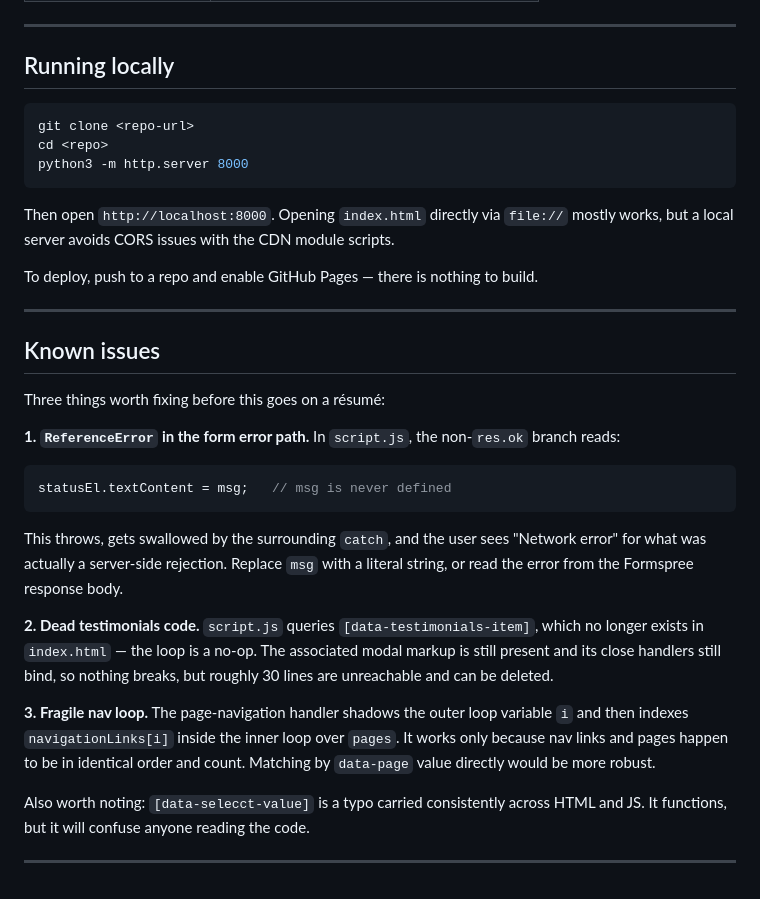
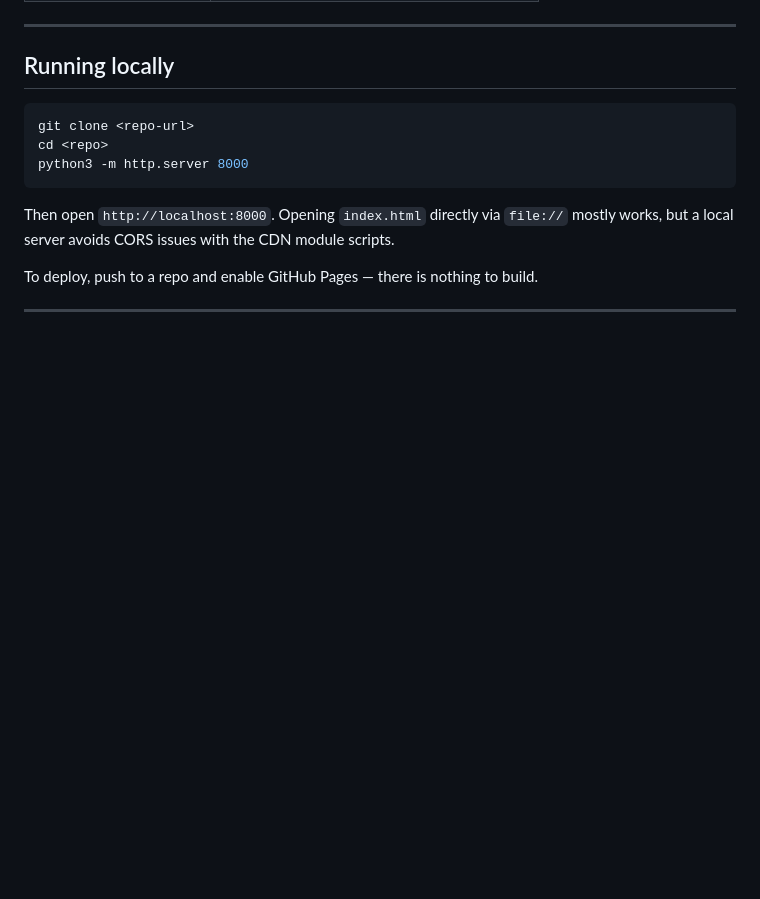
Before and after one commit to Norbert-Hadiprodjo/Website, a Markdown page: README.md, the part around the change. GitHub-like rendering; blank space fills up the shorter version.

````diff
--- a/README.md
+++ b/README.md
@@ -83,23 +83,3 @@ Then open `http://localhost:8000`. Opening `index.html` directly via `file://` m
 To deploy, push to a repo and enable GitHub Pages — there is nothing to build.
 
 ---
-
-## Known issues
-
-Three things worth fixing before this goes on a résumé:
-
-**1. `ReferenceError` in the form error path.** In `script.js`, the non-`res.ok` branch reads:
-
-```js
-statusEl.textContent = msg;   // msg is never defined
-```
-
-This throws, gets swallowed by the surrounding `catch`, and the user sees "Network error" for what was actually a server-side rejection. Replace `msg` with a literal string, or read the error from the Formspree response body.
-
-**2. Dead testimonials code.** `script.js` queries `[data-testimonials-item]`, which no longer exists in `index.html` — the loop is a no-op. The associated modal markup is still present and its close handlers still bind, so nothing breaks, but roughly 30 lines are unreachable and can be deleted.
-
-**3. Fragile nav loop.** The page-navigation handler shadows the outer loop variable `i` and then indexes `navigationLinks[i]` inside the inner loop over `pages`. It works only because nav links and pages happen to be in identical order and count. Matching by `data-page` value directly would be more robust.
-
-Also worth noting: `[data-selecct-value]` is a typo carried consistently across HTML and JS. It functions, but it will confuse anyone reading the code.
-
----
````
